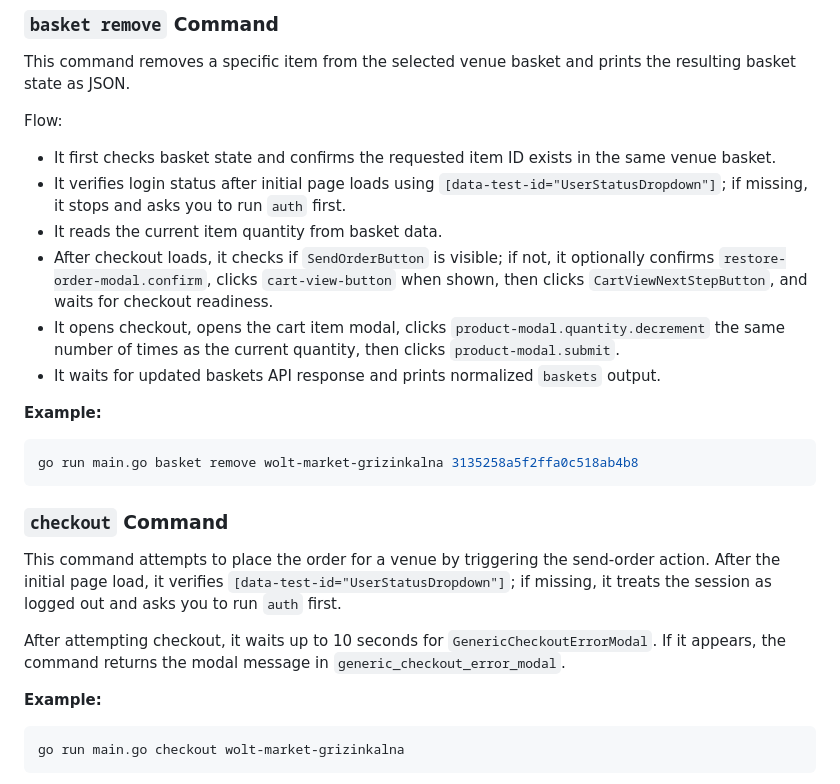
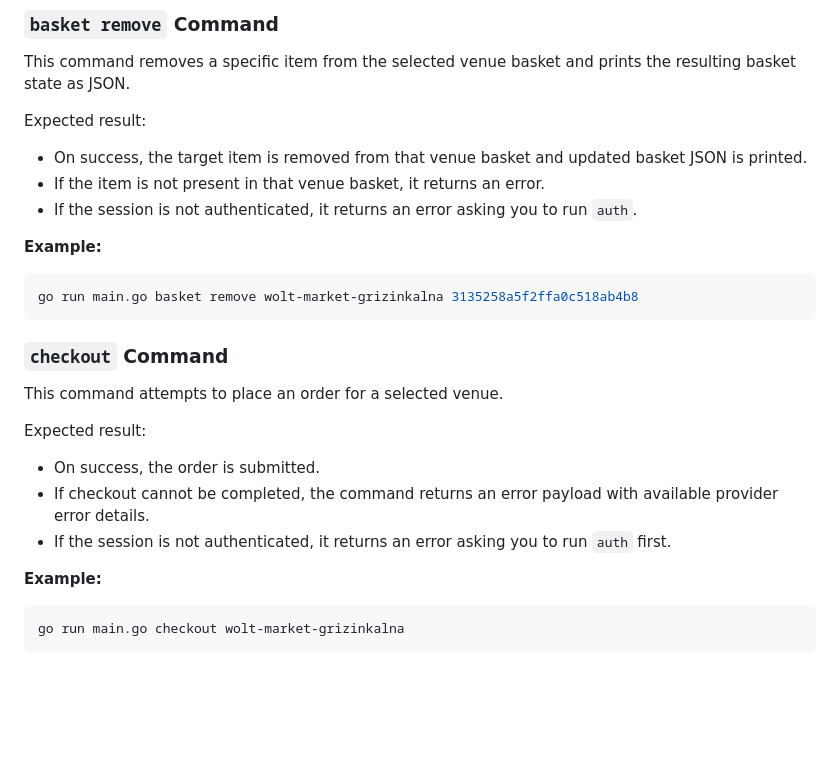
Before and after one commit to mvksims/eatcli, a Markdown page: README.md, the part around one of its changes. Drawn GitHub-style; blank space fills up the shorter version.

````diff
--- a/README.md
+++ b/README.md
@@ -152,13 +154,10 @@ go run main.go basket add wolt-market-grizinkalna 3135258a5f2ffa0c518ab4b8
 
 This command removes a specific item from the selected venue basket and prints the resulting basket state as JSON.
 
-Flow:
-- It first checks basket state and confirms the requested item ID exists in the same venue basket.
-- It verifies login status after initial page loads using `[data-test-id="UserStatusDropdown"]`; if missing, it stops and asks you to run `auth` first.
-- It reads the current item quantity from basket data.
-- After checkout loads, it checks if `SendOrderButton` is visible; if not, it optionally confirms `restore-order-modal.confirm`, clicks `cart-view-button` when shown, then clicks `CartViewNextStepButton`, and waits for checkout readiness.
-- It opens checkout, opens the cart item modal, clicks `product-modal.quantity.decrement` the same number of times as the current quantity, then clicks `product-modal.submit`.
-- It waits for updated baskets API response and prints normalized `baskets` output.
+Expected result:
+- On success, the target item is removed from that venue basket and updated basket JSON is printed.
+- If the item is not present in that venue basket, it returns an error.
+- If the session is not authenticated, it returns an error asking you to run `auth`.
 
 **Example:**
 ```bash
@@ -167,10 +166,12 @@ go run main.go basket remove wolt-market-grizinkalna 3135258a5f2ffa0c518ab4b8
 
 ### `checkout` Command
 
-This command attempts to place the order for a venue by triggering the send-order action.
-After the initial page load, it verifies `[data-test-id="UserStatusDropdown"]`; if missing, it treats the session as logged out and asks you to run `auth` first.
+This command attempts to place an order for a selected venue.
 
-After attempting checkout, it waits up to 10 seconds for `GenericCheckoutErrorModal`. If it appears, the command returns the modal message in `generic_checkout_error_modal`.
+Expected result:
+- On success, the order is submitted.
+- If checkout cannot be completed, the command returns an error payload with available provider error details.
+- If the session is not authenticated, it returns an error asking you to run `auth` first.
 
 **Example:**
 ```bash
````
Also changed, not shown: other parts of README.md (+20 -18 lines).
